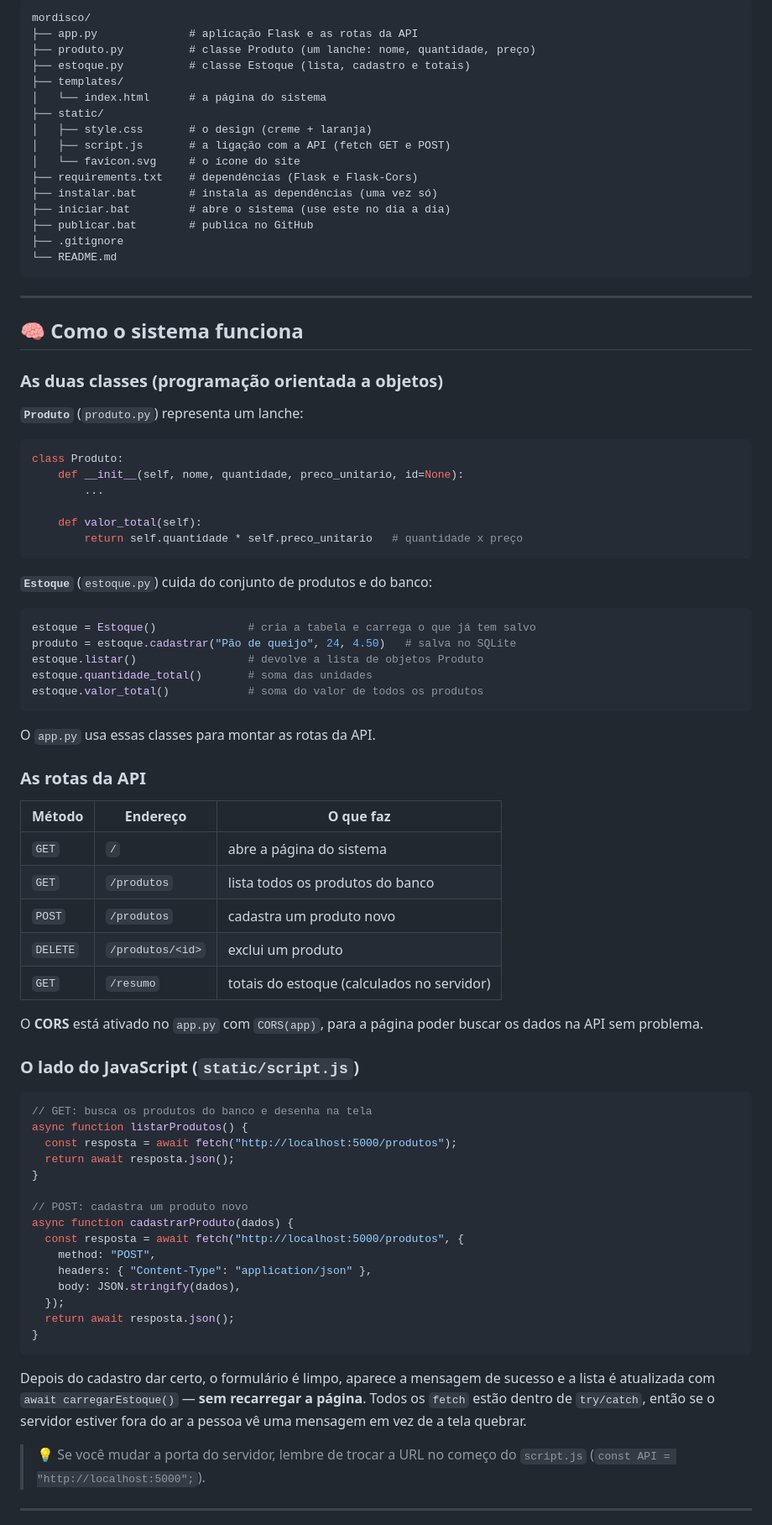
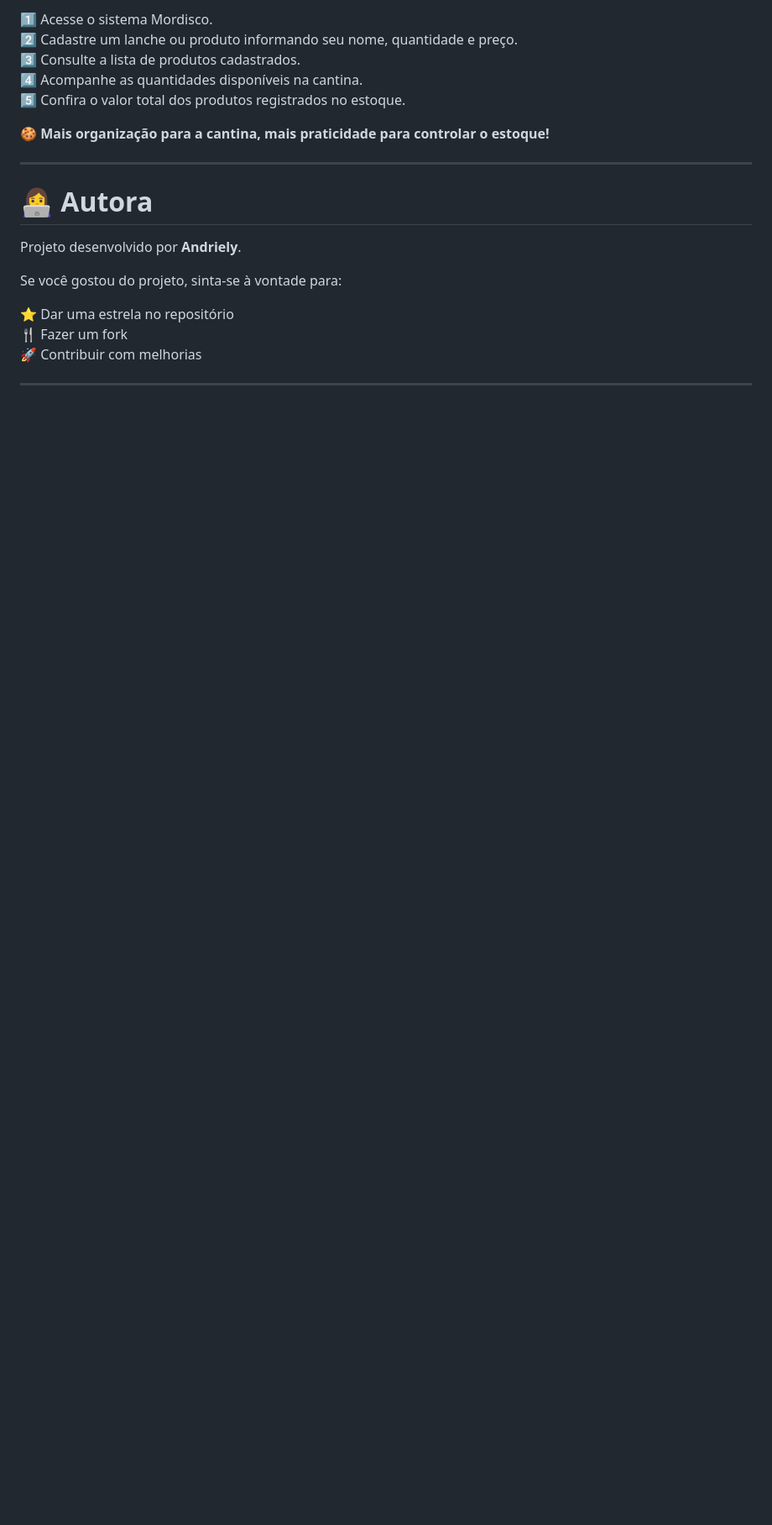
Before and after one commit to andrielygambaa/Mordisco, a Markdown page: README.md, the part around one of its changes. Shown at 84% size. Rendered like a GitHub page; blank space fills up the shorter version.

````diff
--- a/README.md
+++ b/README.md
@@ -66,92 +78,23 @@ projeto — se você fechar e abrir o sistema de novo, tudo continua lá.
 
-```
-mordisco/
-├── app.py              # aplicação Flask e as rotas da API
-├── produto.py          # classe Produto (um lanche: nome, quantidade, preço)
-├── estoque.py          # classe Estoque (lista, cadastro e totais)
-├── templates/
-│   └── index.html      # a página do sistema
-├── static/
-│   ├── style.css       # o design (creme + laranja)
-│   ├── script.js       # a ligação com a API (fetch GET e POST)
-│   └── favicon.svg     # o ícone do site
-├── requirements.txt    # dependências (Flask e Flask-Cors)
-├── instalar.bat        # instala as dependências (uma vez só)
-├── iniciar.bat         # abre o sistema (use este no dia a dia)
-├── publicar.bat        # publica no GitHub
-├── .gitignore
-└── README.md
-```
+1️⃣ Acesse o sistema Mordisco.
+2️⃣ Cadastre um lanche ou produto informando seu nome, quantidade e preço.
+3️⃣ Consulte a lista de produtos cadastrados.
+4️⃣ Acompanhe as quantidades disponíveis na cantina.
+5️⃣ Confira o valor total dos produtos registrados no estoque.
+
+🍪 **Mais organização para a cantina, mais praticidade para controlar o estoque!**
 
 ---
 
-## 🧠 Como o sistema funciona
+# 👩‍💻 Autora
 
-### As duas classes (programação orientada a objetos)
+Projeto desenvolvido por **Andriely**.
 
-**`Produto`** (`produto.py`) representa um lanche:
+Se você gostou do projeto, sinta-se à vontade para:
 
-```python
-class Produto:
-    def __init__(self, nome, quantidade, preco_unitario, id=None):
-        ...
-
-    def valor_total(self):
-        return self.quantidade * self.preco_unitario   # quantidade x preço
-```
-
-**`Estoque`** (`estoque.py`) cuida do conjunto de produtos e do banco:
-
-```python
-estoque = Estoque()              # cria a tabela e carrega o que já tem salvo
-produto = estoque.cadastrar("Pão de queijo", 24, 4.50)   # salva no SQLite
-estoque.listar()                 # devolve a lista de objetos Produto
-estoque.quantidade_total()       # soma das unidades
-estoque.valor_total()            # soma do valor de todos os produtos
-```
-
-O `app.py` usa essas classes para montar as rotas da API.
-
-### As rotas da API
-
-| Método   | Endereço             | O que faz                                  |
-| -------- | -------------------- | ------------------------------------------ |
-| `GET`    | `/`                  | abre a página do sistema                   |
-| `GET`    | `/produtos`          | lista todos os produtos do banco           |
-| `POST`   | `/produtos`          | cadastra um produto novo                   |
-| `DELETE` | `/produtos/<id>`     | exclui um produto                          |
-| `GET`    | `/resumo`            | totais do estoque (calculados no servidor) |
-
-O **CORS** está ativado no `app.py` com `CORS(app)`, para a página poder
-buscar os dados na API sem problema.
-
-### O lado do JavaScript (`static/script.js`)
-
-```javascript
-// GET: busca os produtos do banco e desenha na tela
-async function listarProdutos() {
-  const resposta = await fetch("http://localhost:5000/produtos");
-  return await resposta.json();
-}
-
-// POST: cadastra um produto novo
-async function cadastrarProduto(dados) {
-  const resposta = await fetch("http://localhost:5000/produtos", {
-    method: "POST",
-    headers: { "Content-Type": "application/json" },
-    body: JSON.stringify(dados),
-  });
-  return await resposta.json();
-}
-```
-
-Depois do cadastro dar certo, o formulário é limpo, aparece a mensagem de
-sucesso e a lista é atualizada com `await carregarEstoque()` — **sem recarregar
-a página**. Todos os `fetch` estão dentro de `try/catch`, então se o servidor
-estiver fora do ar a pessoa vê uma mensagem em vez de a tela quebrar.
-
-> 💡 Se você mudar a porta do servidor, lembre de trocar a URL no começo do
-> `script.js` (`const API = "http://localhost:5000";`).
+⭐ Dar uma estrela no repositório
+🍴 Fazer um fork
+🚀 Contribuir com melhorias
 
 ---
 
````
Also changed, not shown: other parts of README.md (+52 -85 lines).
